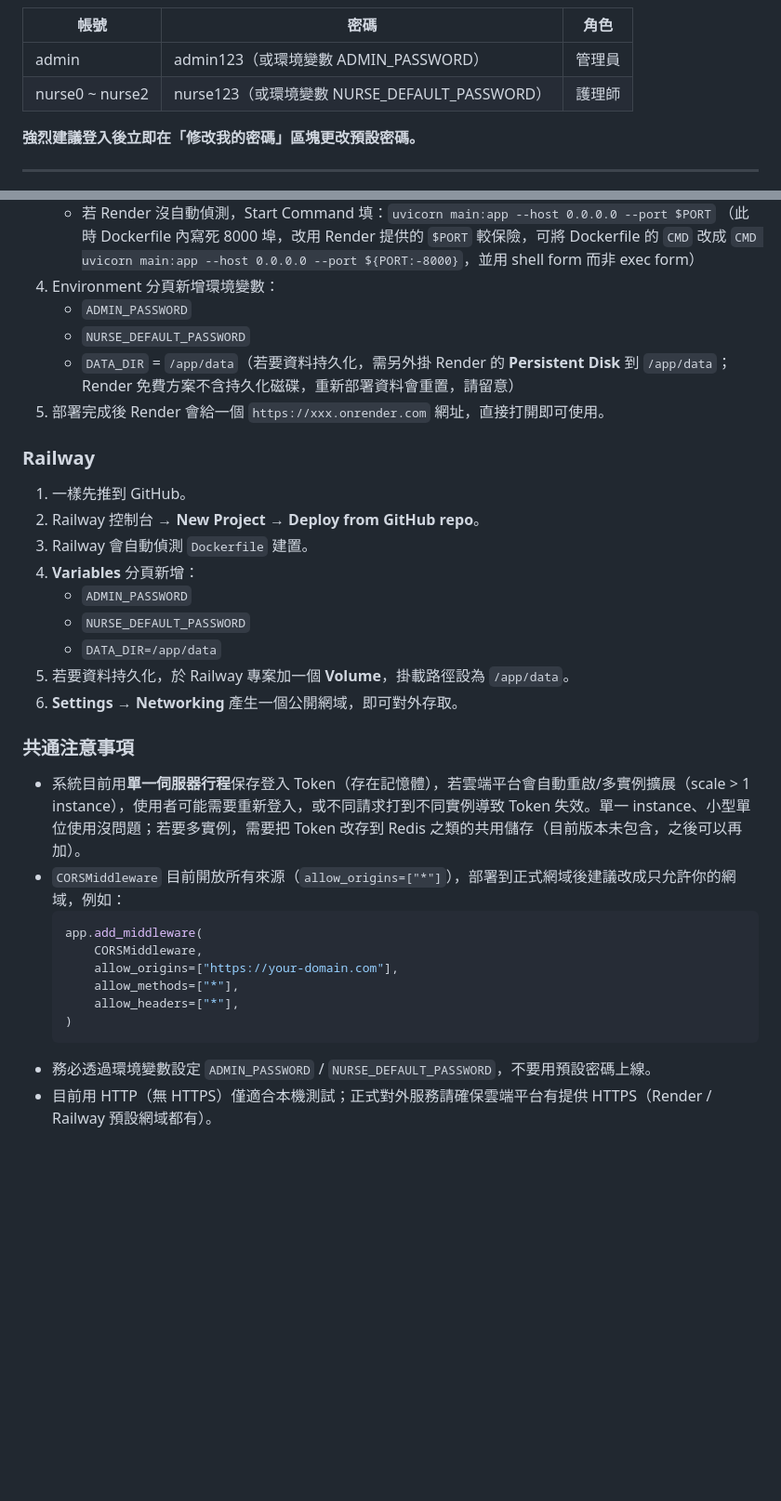
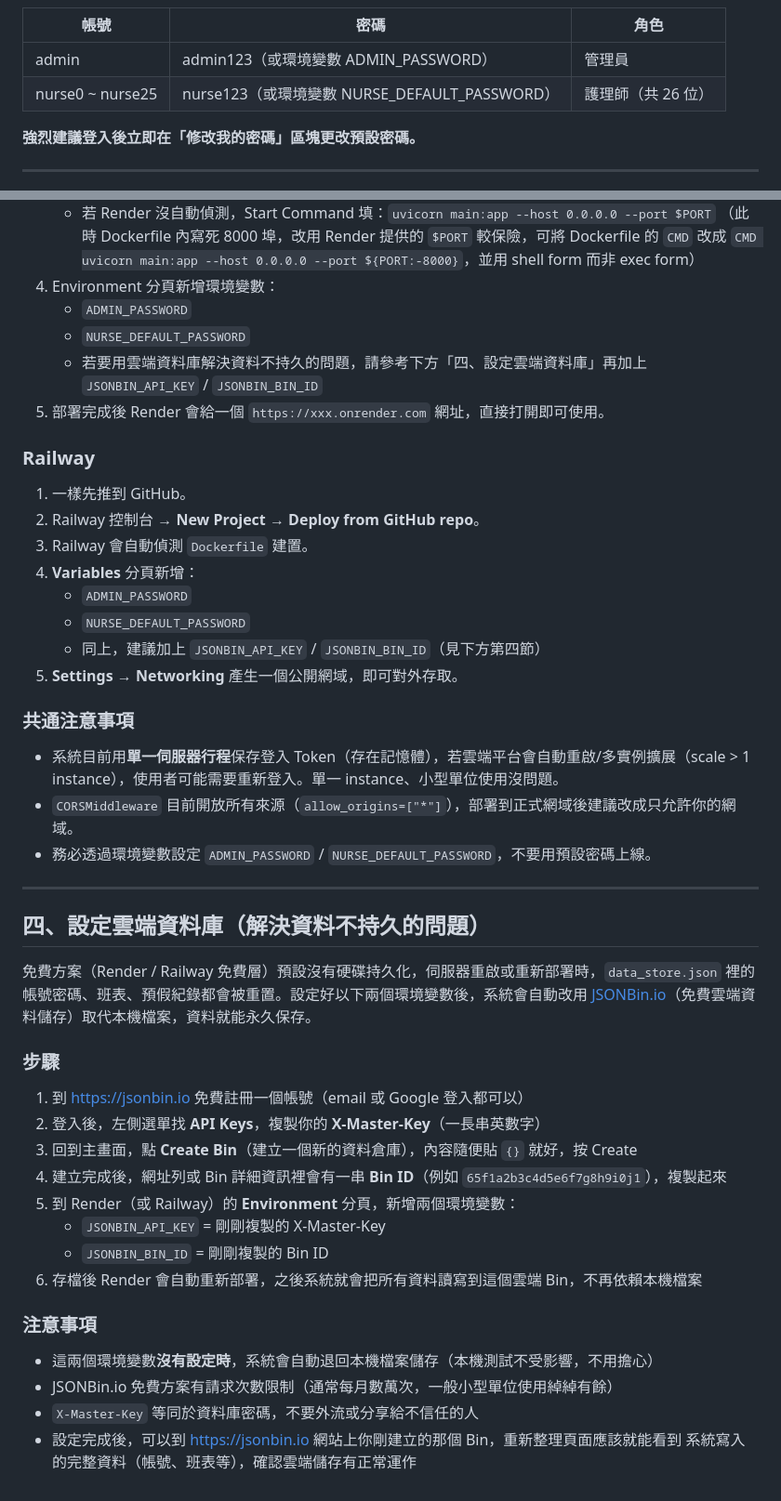
Before and after one commit to a83fm06jo4-gif/hospital-scheduler1, a Markdown page: DEPLOY.md, 2 parts joined by grey strips. Shown at 93% size. Rendered like a GitHub page; blank space fills up the shorter version.

````diff
--- a/DEPLOY.md
+++ b/DEPLOY.md
@@ -15,7 +15,7 @@ uvicorn main:app --reload
 | 帳號 | 密碼 | 角色 |
 |---|---|---|
 | admin | admin123（或環境變數 ADMIN_PASSWORD） | 管理員 |
-| nurse0 ~ nurse2 | nurse123（或環境變數 NURSE_DEFAULT_PASSWORD） | 護理師 |
+| nurse0 ~ nurse25 | nurse123（或環境變數 NURSE_DEFAULT_PASSWORD） | 護理師（共 26 位） |
 
 **強烈建議登入後立即在「修改我的密碼」區塊更改預設密碼。**
 
@@ -73,7 +73,8 @@ docker run -d -p 8000:8000 \
 4. Environment 分頁新增環境變數：
    - `ADMIN_PASSWORD`
    - `NURSE_DEFAULT_PASSWORD`
-   - `DATA_DIR` = `/app/data`（若要資料持久化，需另外掛 Render 的 **Persistent Disk** 到 `/app/data`；Render 免費方案不含持久化磁碟，重新部署資料會重置，請留意）
+   - 若要用雲端資料庫解決資料不持久的問題，請參考下方「四、設定雲端資料庫」再加上
+     `JSONBIN_API_KEY` / `JSONBIN_BIN_ID`
 5. 部署完成後 Render 會給一個 `https://xxx.onrender.com` 網址，直接打開即可使用。
 
 ### Railway
@@ -84,21 +85,38 @@ docker run -d -p 8000:8000 \
 4. **Variables** 分頁新增：
    - `ADMIN_PASSWORD`
    - `NURSE_DEFAULT_PASSWORD`
-   - `DATA_DIR=/app/data`
-5. 若要資料持久化，於 Railway 專案加一個 **Volume**，掛載路徑設為 `/app/data`。
-6. **Settings → Networking** 產生一個公開網域，即可對外存取。
+   - 同上，建議加上 `JSONBIN_API_KEY` / `JSONBIN_BIN_ID`（見下方第四節）
+5. **Settings → Networking** 產生一個公開網域，即可對外存取。
 
 ### 共通注意事項
 
-- 系統目前用**單一伺服器行程**保存登入 Token（存在記憶體），若雲端平台會自動重啟/多實例擴展（scale > 1 instance），使用者可能需要重新登入，或不同請求打到不同實例導致 Token 失效。單一 instance、小型單位使用沒問題；若要多實例，需要把 Token 改存到 Redis 之類的共用儲存（目前版本未包含，之後可以再加）。
-- `CORSMiddleware` 目前開放所有來源（`allow_origins=["*"]`），部署到正式網域後建議改成只允許你的網域，例如：
-  ```python
-  app.add_middleware(
-      CORSMiddleware,
-      allow_origins=["https://your-domain.com"],
-      allow_methods=["*"],
-      allow_headers=["*"],
-  )
-  ```
+- 系統目前用**單一伺服器行程**保存登入 Token（存在記憶體），若雲端平台會自動重啟/多實例擴展（scale > 1 instance），使用者可能需要重新登入。單一 instance、小型單位使用沒問題。
+- `CORSMiddleware` 目前開放所有來源（`allow_origins=["*"]`），部署到正式網域後建議改成只允許你的網域。
 - 務必透過環境變數設定 `ADMIN_PASSWORD` / `NURSE_DEFAULT_PASSWORD`，不要用預設密碼上線。
-- 目前用 HTTP（無 HTTPS）僅適合本機測試；正式對外服務請確保雲端平台有提供 HTTPS（Render / Railway 預設網域都有）。
+
+---
+
+## 四、設定雲端資料庫（解決資料不持久的問題）
+
+免費方案（Render / Railway 免費層）預設沒有硬碟持久化，伺服器重啟或重新部署時，`data_store.json`
+裡的帳號密碼、班表、預假紀錄都會被重置。設定好以下兩個環境變數後，系統會自動改用
+[JSONBin.io](https://jsonbin.io)（免費雲端資料儲存）取代本機檔案，資料就能永久保存。
+
+### 步驟
+
+1. 到 https://jsonbin.io 免費註冊一個帳號（email 或 Google 登入都可以）
+2. 登入後，左側選單找 **API Keys**，複製你的 **X-Master-Key**（一長串英數字）
+3. 回到主畫面，點 **Create Bin**（建立一個新的資料倉庫），內容隨便貼 `{}` 就好，按 Create
+4. 建立完成後，網址列或 Bin 詳細資訊裡會有一串 **Bin ID**（例如 `65f1a2b3c4d5e6f7g8h9i0j1`），複製起來
+5. 到 Render（或 Railway）的 **Environment** 分頁，新增兩個環境變數：
+   - `JSONBIN_API_KEY` = 剛剛複製的 X-Master-Key
+   - `JSONBIN_BIN_ID` = 剛剛複製的 Bin ID
+6. 存檔後 Render 會自動重新部署，之後系統就會把所有資料讀寫到這個雲端 Bin，不再依賴本機檔案
+
+### 注意事項
+
+- 這兩個環境變數**沒有設定時**，系統會自動退回本機檔案儲存（本機測試不受影響，不用擔心）
+- JSONBin.io 免費方案有請求次數限制（通常每月數萬次，一般小型單位使用綽綽有餘）
+- `X-Master-Key` 等同於資料庫密碼，不要外流或分享給不信任的人
+- 設定完成後，可以到 https://jsonbin.io 網站上你剛建立的那個 Bin，重新整理頁面應該就能看到
+  系統寫入的完整資料（帳號、班表等），確認雲端儲存有正常運作
````
